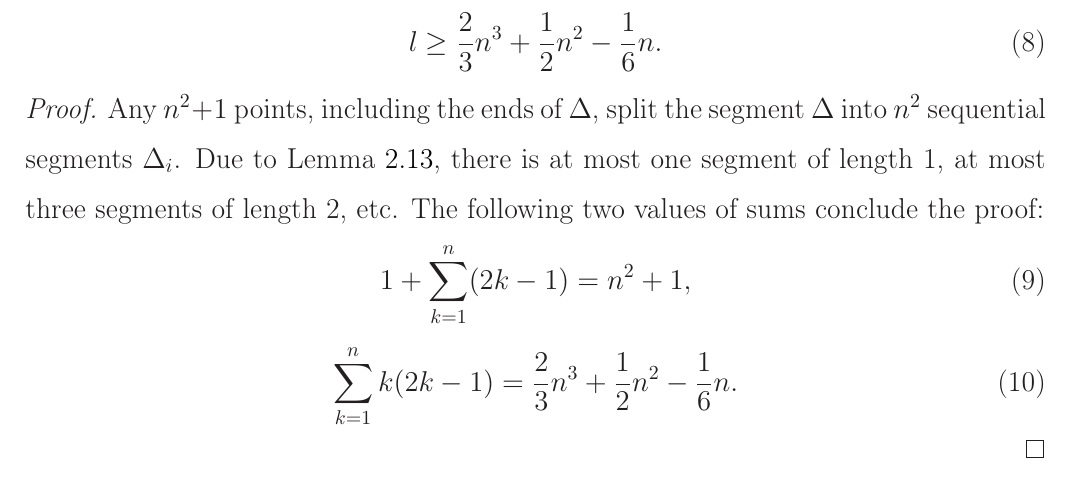
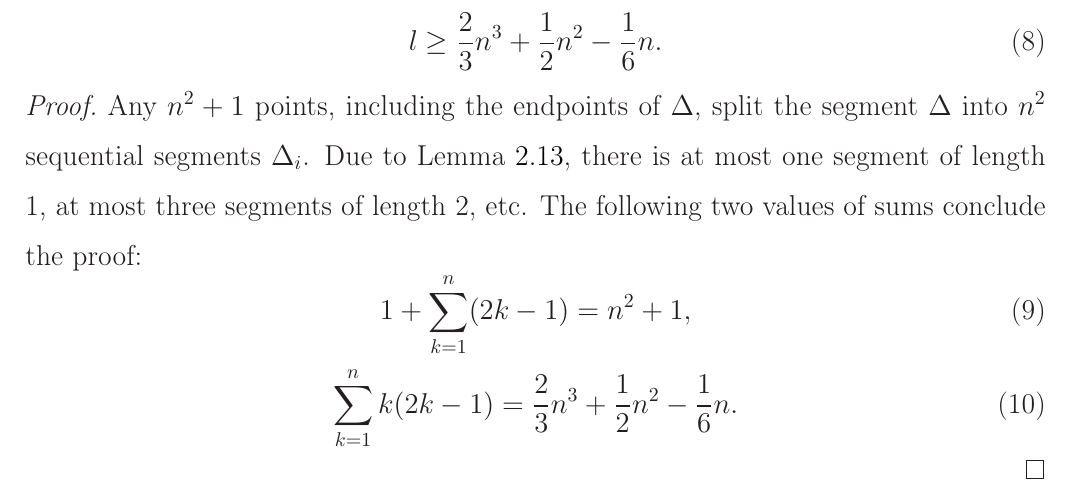
Before and after one commit to nickkolok/sct-statya, a LaTeX document (pps-linear-bound/pps-linear-lower-bound.tex): part of page 5 of 17, cut so that both start at the same text. Compiled offline with LaTeX, dvips and Ghostscript.

Commit message:
ends (of line segment) -> endpoints

```diff
--- a/pps-linear-bound/pps-linear-lower-bound.tex
+++ b/pps-linear-bound/pps-linear-lower-bound.tex
@@ -285,7 +285,7 @@ is a branch of a hyperbola for $k\neq 0$ and the bisector of line segment $M_1 M
 \end{lemma}
 
 \begin{proof}
-	Any $n^2+1$ points, including the ends of $\Delta$, split the segment $\Delta$ into $n^2$
+	Any $n^2+1$ points, including the endpoints of $\Delta$, split the segment $\Delta$ into $n^2$
 	sequential segments $\Delta_i$.
 	Due to Lemma~\ref{lem:2k-1_segments}, there is at most one segment of length 1,
 	at most three segments of length 2, etc.
```
